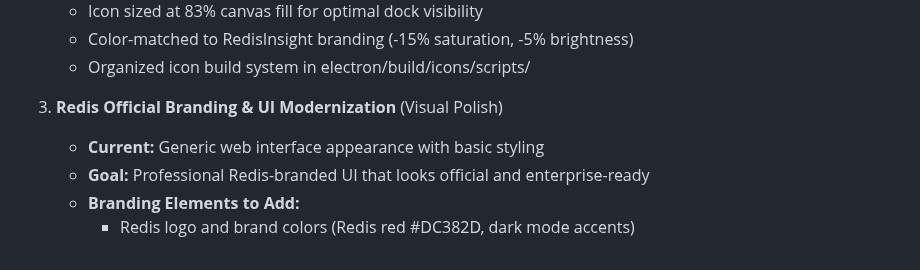
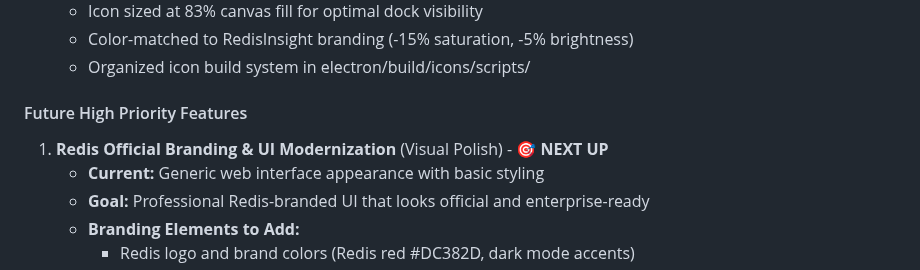
Before and after one commit to markotrapani/redis-acl-builder, a Markdown page: docs/ROADMAP.md, the part around one of its changes. GitHub-like rendering.

```diff
--- a/docs/ROADMAP.md
+++ b/docs/ROADMAP.md
@@ -990,7 +938,10 @@ Priority items
    - Color-matched to RedisInsight branding (-15% saturation, -5% brightness)
    - Organized icon build system in electron/build/icons/scripts/
 
-3. **Redis Official Branding & UI Modernization** (Visual Polish)
+#### Future High Priority Features
+
+1. **Redis Official Branding & UI Modernization** (Visual Polish) - 🎯 **NEXT
+   UP**
    - **Current:** Generic web interface appearance with basic styling
    - **Goal:** Professional Redis-branded UI that looks official and enterprise-ready
    - **Branding Elements to Add:**
```
Also changed, not shown: other parts of docs/ROADMAP.md (+33 -106 lines).
